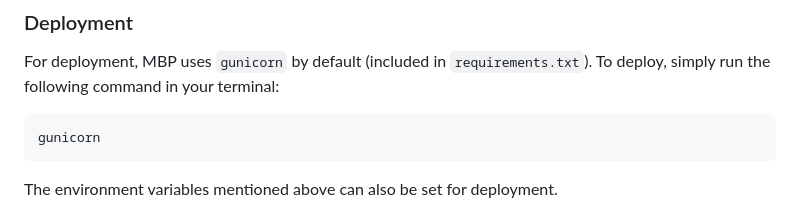
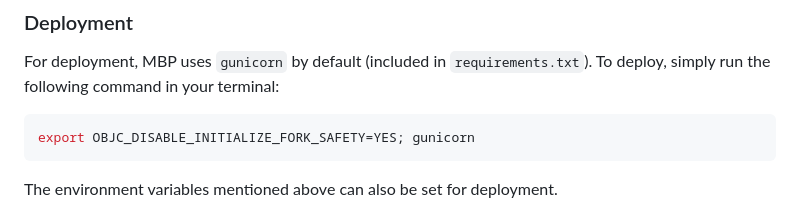
Before and after one commit to fT0xicw5916/ManageBac-Plus, a Markdown page: README.md, the part around the change. Rendered like a GitHub page.

Commit message:
Added new environment variable to fix gunicorn/selenium incompatibility

````diff
--- a/README.md
+++ b/README.md
@@ -57,7 +57,7 @@ Set `logs_reset=0` to keep the log file from previous sessions instead of deleti
 ### Deployment
 For deployment, MBP uses `gunicorn` by default (included in `requirements.txt`). To deploy, simply run the following command in your terminal:
 ```shell
-gunicorn
+export OBJC_DISABLE_INITIALIZE_FORK_SAFETY=YES; gunicorn
 ```
 The environment variables mentioned above can also be set for deployment.
 
````
